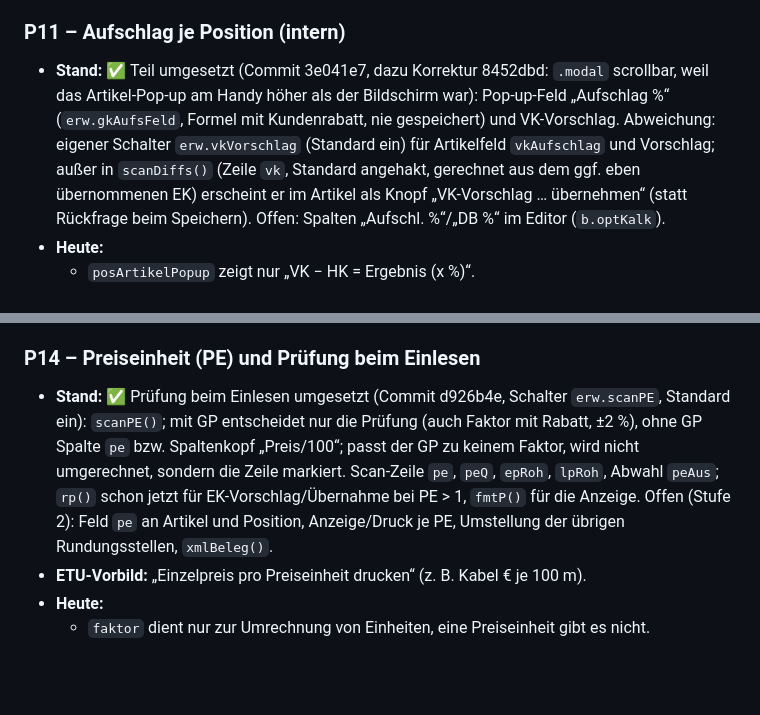
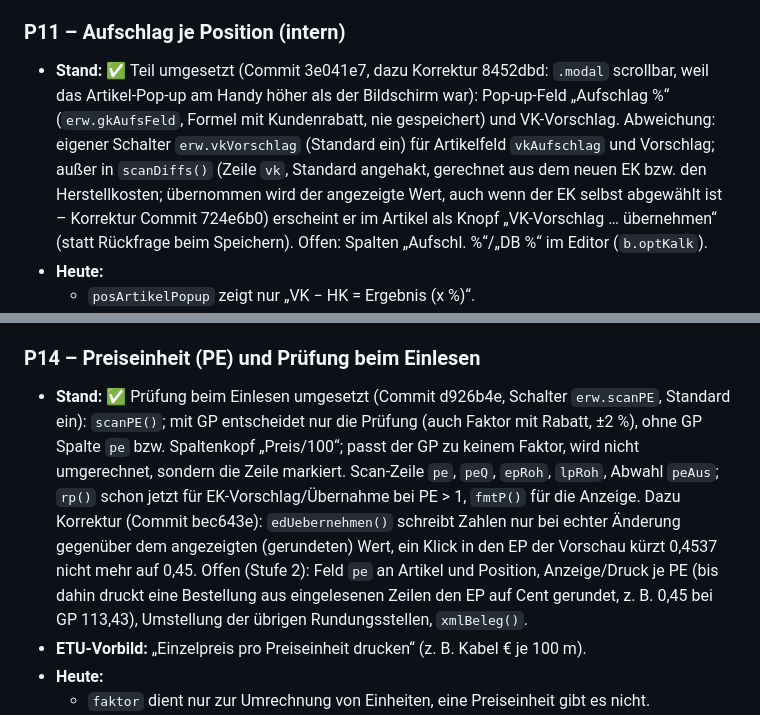
Before and after one commit to TBH-Stefan/ERP-Lite, a Markdown page: VORSCHLAG-ETU.md, 2 parts joined by grey strips. Drawn GitHub-style; blank space fills up the shorter version.

```diff
--- a/VORSCHLAG-ETU.md
+++ b/VORSCHLAG-ETU.md
@@ -517,7 +517,7 @@ IDS-Connect ist ohne Server nicht sinnvoll machbar. Ein Datanorm-Import geht dag
 - **Nutzen** hoch · **Aufwand** L · **Abhängig von:** – (P11, P12 und P13 ergänzen es) · **Recht:** nur Entwürfe; festgeschriebene Belege werden nur über eine Revision geändert.
 
 ### P11 – Aufschlag je Position (intern)
-- **Stand:** ✅ Teil umgesetzt (Commit 3e041e7, dazu Korrektur 8452dbd: `.modal` scrollbar, weil das Artikel-Pop-up am Handy höher als der Bildschirm war): Pop-up-Feld „Aufschlag %“ (`erw.gkAufsFeld`, Formel mit Kundenrabatt, nie gespeichert) und VK-Vorschlag. Abweichung: eigener Schalter `erw.vkVorschlag` (Standard ein) für Artikelfeld `vkAufschlag` und Vorschlag; außer in `scanDiffs()` (Zeile `vk`, Standard angehakt, gerechnet aus dem ggf. eben übernommenen EK) erscheint er im Artikel als Knopf „VK-Vorschlag … übernehmen“ (statt Rückfrage beim Speichern). Offen: Spalten „Aufschl. %“/„DB %“ im Editor (`b.optKalk`).
+- **Stand:** ✅ Teil umgesetzt (Commit 3e041e7, dazu Korrektur 8452dbd: `.modal` scrollbar, weil das Artikel-Pop-up am Handy höher als der Bildschirm war): Pop-up-Feld „Aufschlag %“ (`erw.gkAufsFeld`, Formel mit Kundenrabatt, nie gespeichert) und VK-Vorschlag. Abweichung: eigener Schalter `erw.vkVorschlag` (Standard ein) für Artikelfeld `vkAufschlag` und Vorschlag; außer in `scanDiffs()` (Zeile `vk`, Standard angehakt, gerechnet aus dem neuen EK bzw. den Herstellkosten; übernommen wird der angezeigte Wert, auch wenn der EK selbst abgewählt ist – Korrektur Commit 724e6b0) erscheint er im Artikel als Knopf „VK-Vorschlag … übernehmen“ (statt Rückfrage beim Speichern). Offen: Spalten „Aufschl. %“/„DB %“ im Editor (`b.optKalk`).
 - **Heute:**
   - `posArtikelPopup` zeigt nur „VK − HK = Ergebnis (x %)“.
   - Die Artikelliste hat eine Spalte „Aufschlag“, nur zur Anzeige.
@@ -587,7 +587,7 @@ IDS-Connect ist ohne Server nicht sinnvoll machbar. Ein Datanorm-Import geht dag
 - **Nutzen** mittel · **Aufwand** M–L · **Abhängig von:** P12 (Auswertung), P0 g); nützt P9 und P10 · **Recht:** getrennter Ausweis der Arbeitsleistung (z. B. für Förderungen).
 
 ### P14 – Preiseinheit (PE) und Prüfung beim Einlesen
-- **Stand:** ✅ Prüfung beim Einlesen umgesetzt (Commit d926b4e, Schalter `erw.scanPE`, Standard ein): `scanPE()`; mit GP entscheidet nur die Prüfung (auch Faktor mit Rabatt, ±2 %), ohne GP Spalte `pe` bzw. Spaltenkopf „Preis/100“; passt der GP zu keinem Faktor, wird nicht umgerechnet, sondern die Zeile markiert. Scan-Zeile `pe`, `peQ`, `epRoh`, `lpRoh`, Abwahl `peAus`; `rp()` schon jetzt für EK-Vorschlag/Übernahme bei PE > 1, `fmtP()` für die Anzeige. Offen (Stufe 2): Feld `pe` an Artikel und Position, Anzeige/Druck je PE, Umstellung der übrigen Rundungsstellen, `xmlBeleg()`.
+- **Stand:** ✅ Prüfung beim Einlesen umgesetzt (Commit d926b4e, Schalter `erw.scanPE`, Standard ein): `scanPE()`; mit GP entscheidet nur die Prüfung (auch Faktor mit Rabatt, ±2 %), ohne GP Spalte `pe` bzw. Spaltenkopf „Preis/100“; passt der GP zu keinem Faktor, wird nicht umgerechnet, sondern die Zeile markiert. Scan-Zeile `pe`, `peQ`, `epRoh`, `lpRoh`, Abwahl `peAus`; `rp()` schon jetzt für EK-Vorschlag/Übernahme bei PE > 1, `fmtP()` für die Anzeige. Dazu Korrektur (Commit bec643e): `edUebernehmen()` schreibt Zahlen nur bei echter Änderung gegenüber dem angezeigten (gerundeten) Wert, ein Klick in den EP der Vorschau kürzt 0,4537 nicht mehr auf 0,45. Offen (Stufe 2): Feld `pe` an Artikel und Position, Anzeige/Druck je PE (bis dahin druckt eine Bestellung aus eingelesenen Zeilen den EP auf Cent gerundet, z. B. 0,45 bei GP 113,43), Umstellung der übrigen Rundungsstellen, `xmlBeleg()`.
 - **ETU-Vorbild:** „Einzelpreis pro Preiseinheit drucken“ (z. B. Kabel € je 100 m).
 - **Heute:**
   - `faktor` dient nur zur Umrechnung von Einheiten, eine Preiseinheit gibt es nicht.
```
Also changed, not shown: PFLICHTENHEFT.md (+2 -2 lines).
